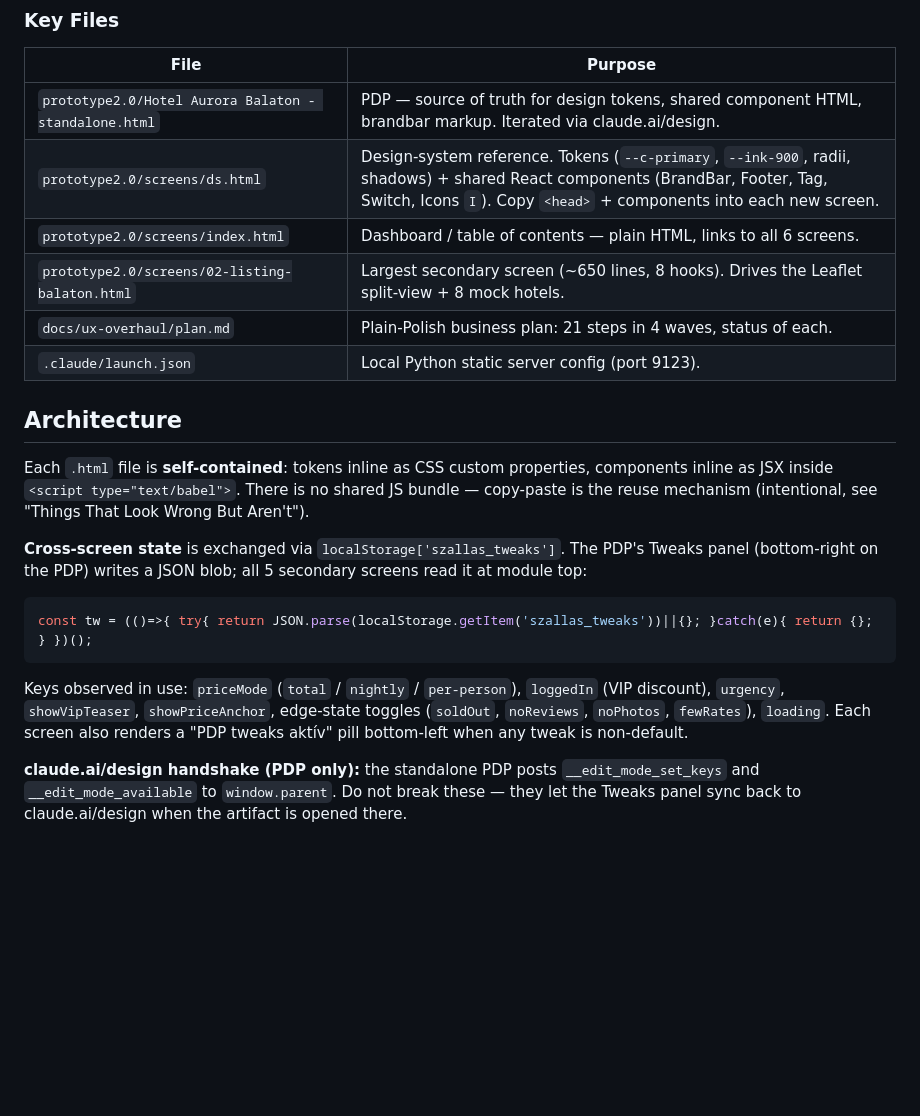
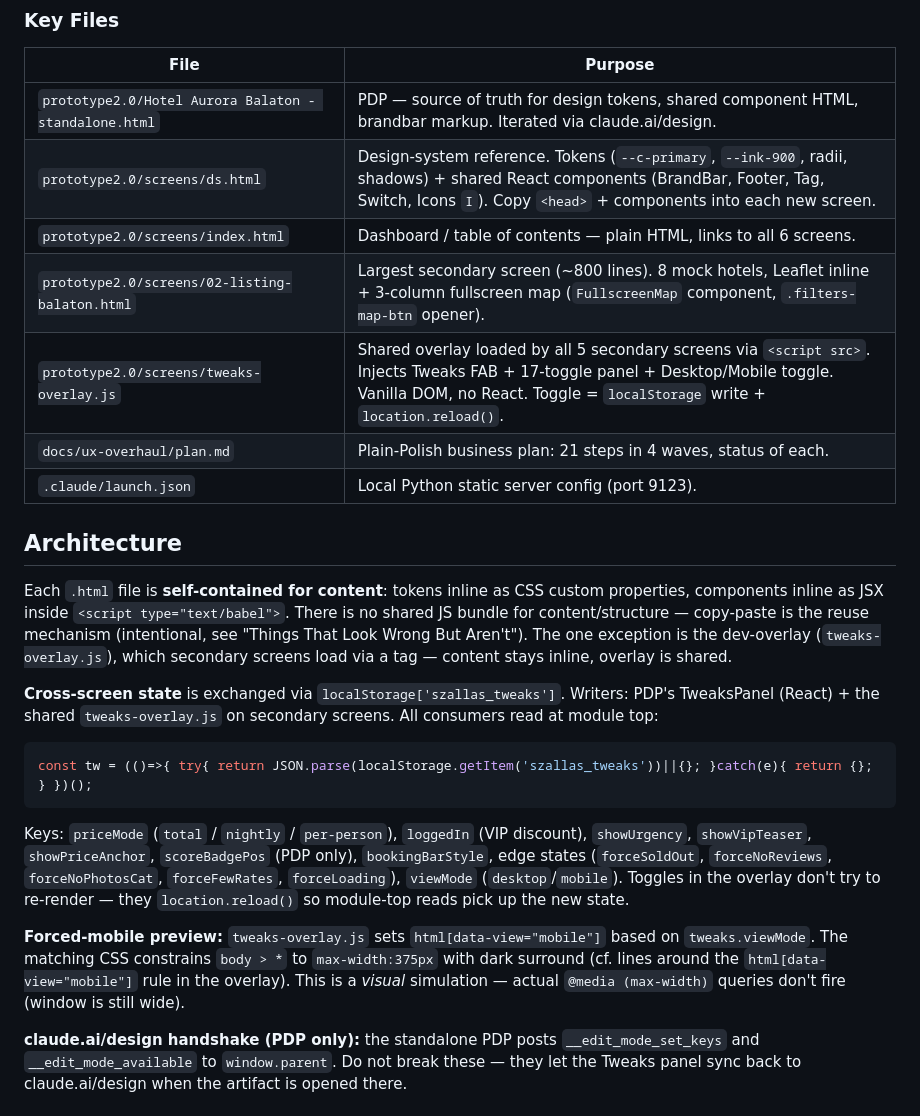
Before and after one commit to mkoslacz/szallas-hu-prototype, a Markdown page: CLAUDE.md, the part around one of its changes. Rendered like a GitHub page; blank space fills up the shorter version.

````diff
--- a/CLAUDE.md
+++ b/CLAUDE.md
@@ -51,19 +52,22 @@ docs/impl-guides/                   # Implementation guides generated from revie
 | `prototype2.0/Hotel Aurora Balaton - standalone.html` | PDP — source of truth for design tokens, shared component HTML, brandbar markup. Iterated via claude.ai/design. |
 | `prototype2.0/screens/ds.html` | Design-system reference. Tokens (`--c-primary`, `--ink-900`, radii, shadows) + shared React components (BrandBar, Footer, Tag, Switch, Icons `I`). Copy `<head>` + components into each new screen. |
 | `prototype2.0/screens/index.html` | Dashboard / table of contents — plain HTML, links to all 6 screens. |
-| `prototype2.0/screens/02-listing-balaton.html` | Largest secondary screen (~650 lines, 8 hooks). Drives the Leaflet split-view + 8 mock hotels. |
+| `prototype2.0/screens/02-listing-balaton.html` | Largest secondary screen (~800 lines). 8 mock hotels, Leaflet inline + 3-column fullscreen map (`FullscreenMap` component, `.filters-map-btn` opener). |
+| `prototype2.0/screens/tweaks-overlay.js` | Shared overlay loaded by all 5 secondary screens via `<script src>`. Injects Tweaks FAB + 17-toggle panel + Desktop/Mobile toggle. Vanilla DOM, no React. Toggle = `localStorage` write + `location.reload()`. |
 | `docs/ux-overhaul/plan.md` | Plain-Polish business plan: 21 steps in 4 waves, status of each. |
 | `.claude/launch.json` | Local Python static server config (port 9123). |
 
 ## Architecture
 
-Each `.html` file is **self-contained**: tokens inline as CSS custom properties, components inline as JSX inside `<script type="text/babel">`. There is no shared JS bundle — copy-paste is the reuse mechanism (intentional, see "Things That Look Wrong But Aren't").
+Each `.html` file is **self-contained for content**: tokens inline as CSS custom properties, components inline as JSX inside `<script type="text/babel">`. There is no shared JS bundle for content/structure — copy-paste is the reuse mechanism (intentional, see "Things That Look Wrong But Aren't"). The one exception is the dev-overlay (`tweaks-overlay.js`), which secondary screens load via a tag — content stays inline, overlay is shared.
 
-**Cross-screen state** is exchanged via `localStorage['szallas_tweaks']`. The PDP's Tweaks panel (bottom-right on the PDP) writes a JSON blob; all 5 secondary screens read it at module top:
+**Cross-screen state** is exchanged via `localStorage['szallas_tweaks']`. Writers: PDP's TweaksPanel (React) + the shared `tweaks-overlay.js` on secondary screens. All consumers read at module top:
 ```js
 const tw = (()=>{ try{ return JSON.parse(localStorage.getItem('szallas_tweaks'))||{}; }catch(e){ return {}; } })();
 ```
-Keys observed in use: `priceMode` (`total` / `nightly` / `per-person`), `loggedIn` (VIP discount), `urgency`, `showVipTeaser`, `showPriceAnchor`, edge-state toggles (`soldOut`, `noReviews`, `noPhotos`, `fewRates`), `loading`. Each screen also renders a "PDP tweaks aktív" pill bottom-left when any tweak is non-default.
+Keys: `priceMode` (`total` / `nightly` / `per-person`), `loggedIn` (VIP discount), `showUrgency`, `showVipTeaser`, `showPriceAnchor`, `scoreBadgePos` (PDP only), `bookingBarStyle`, edge states (`forceSoldOut`, `forceNoReviews`, `forceNoPhotosCat`, `forceFewRates`, `forceLoading`), `viewMode` (`desktop`/`mobile`). Toggles in the overlay don't try to re-render — they `location.reload()` so module-top reads pick up the new state.
+
+**Forced-mobile preview:** `tweaks-overlay.js` sets `html[data-view="mobile"]` based on `tweaks.viewMode`. The matching CSS constrains `body > *` to `max-width:375px` with dark surround (cf. lines around the `html[data-view="mobile"]` rule in the overlay). This is a *visual* simulation — actual `@media (max-width)` queries don't fire (window is still wide).
 
 **claude.ai/design handshake (PDP only):** the standalone PDP posts `__edit_mode_set_keys` and `__edit_mode_available` to `window.parent`. Do not break these — they let the Tweaks panel sync back to claude.ai/design when the artifact is opened there.
 
````
Also changed, not shown: other parts of CLAUDE.md (+10 -4 lines).
